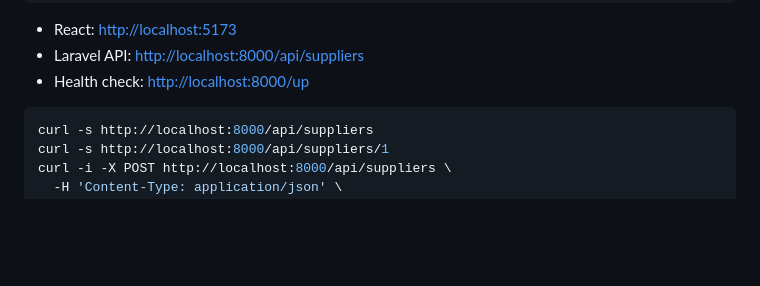
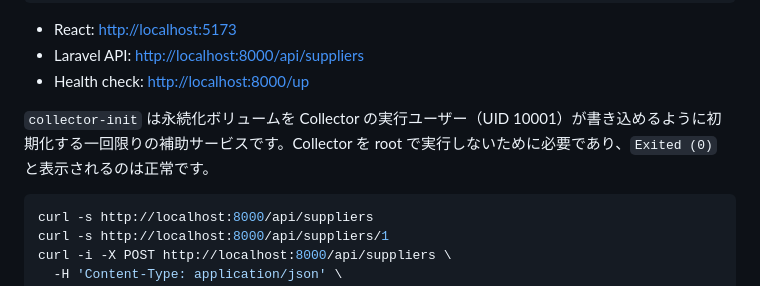
Before and after one commit to NAGA-29/OTel-Learn, a Markdown page: README.md, the part around the change. Drawn GitHub-style; blank space fills up the shorter version.

Commit message:
docs: explain collector volume initialization

````diff
--- a/README.md
+++ b/README.md
@@ -37,6 +37,8 @@ make up
 - React: <http://localhost:5173>
 - Laravel API: <http://localhost:8000/api/suppliers>
 - Health check: <http://localhost:8000/up>
+
+`collector-init` は永続化ボリュームを Collector の実行ユーザー（UID 10001）が書き込めるように初期化する一回限りの補助サービスです。Collector を root で実行しないために必要であり、`Exited (0)` と表示されるのは正常です。
 
 ```bash
 curl -s http://localhost:8000/api/suppliers
````
